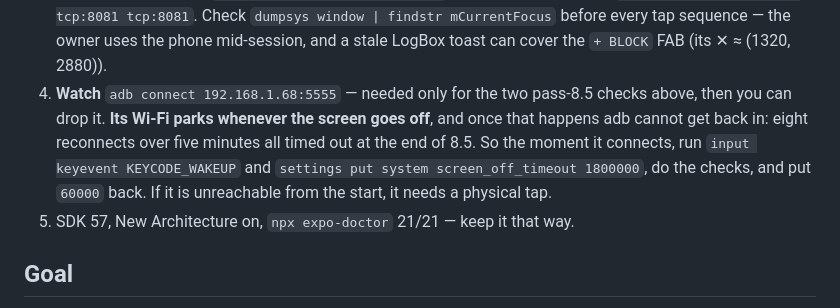
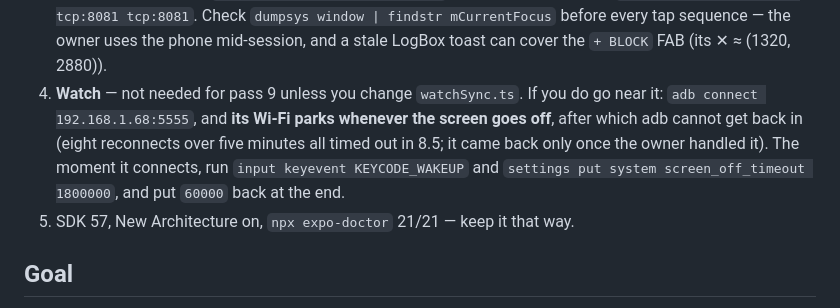
Before and after one commit to cryptomdma/1440-planner, a Markdown page: docs/STATUS.md, the part around one of its changes. Drawn GitHub-style.

```diff
--- a/docs/STATUS.md
+++ b/docs/STATUS.md
@@ -1114,12 +1122,12 @@ prompt's Goal and Findings for that item; everything else here still applies.
    tcp:8081 tcp:8081`. Check `dumpsys window | findstr mCurrentFocus` before every tap
    sequence — the owner uses the phone mid-session, and a stale LogBox toast can cover the
    `+ BLOCK` FAB (its ✕ ≈ (1320, 2880)).
-4. **Watch** `adb connect 192.168.1.68:5555` — needed only for the two pass-8.5 checks
-   above, then you can drop it. **Its Wi-Fi parks whenever the screen goes off**, and once
-   that happens adb cannot get back in: eight reconnects over five minutes all timed out at
-   the end of 8.5. So the moment it connects, run `input keyevent KEYCODE_WAKEUP` and
-   `settings put system screen_off_timeout 1800000`, do the checks, and put `60000` back.
-   If it is unreachable from the start, it needs a physical tap.
+4. **Watch** — not needed for pass 9 unless you change `watchSync.ts`. If you do go near
+   it: `adb connect 192.168.1.68:5555`, and **its Wi-Fi parks whenever the screen goes
+   off**, after which adb cannot get back in (eight reconnects over five minutes all timed
+   out in 8.5; it came back only once the owner handled it). The moment it connects, run
+   `input keyevent KEYCODE_WAKEUP` and `settings put system screen_off_timeout 1800000`,
+   and put `60000` back at the end.
 5. SDK 57, New Architecture on, `npx expo-doctor` 21/21 — keep it that way.
 
 ## Goal
```
Also changed, not shown: other parts of docs/STATUS.md (+36 -28 lines), watch/android-wearos/README.md (+8 -2 lines).
